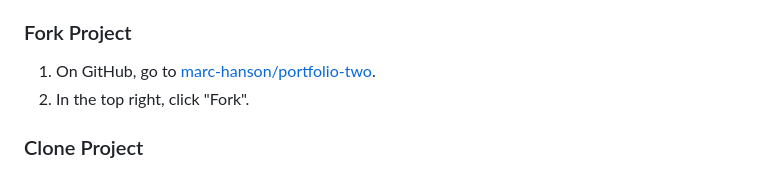
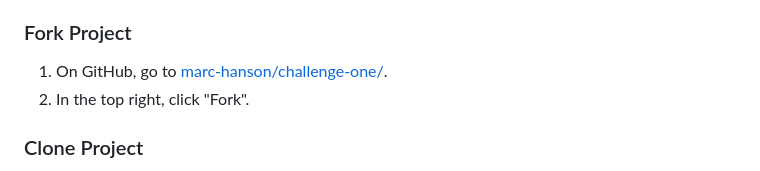
Before and after one commit to Marc-Hanson/challenge-one, a Markdown page: README.md, the part around the change printed below. Drawn GitHub-style.

Commit message:
Spelling in readme.

```diff
--- a/README.md
+++ b/README.md
@@ -103,7 +103,7 @@ Github Repository or project - https://marc-hanson.github.io/challenge-one/
 
 ### Fork Project
 
-1. On GitHub, go to [marc-hanson/portfolio-two](https://marc-hanson.github.io/challenge-one/).
+1. On GitHub, go to [marc-hanson/challenge-one/](https://marc-hanson.github.io/challenge-one/).
 2. In the top right, click "Fork".
 
 ### Clone Project
```
Also changed, not shown: other parts of README.md (+1 -1 lines).
